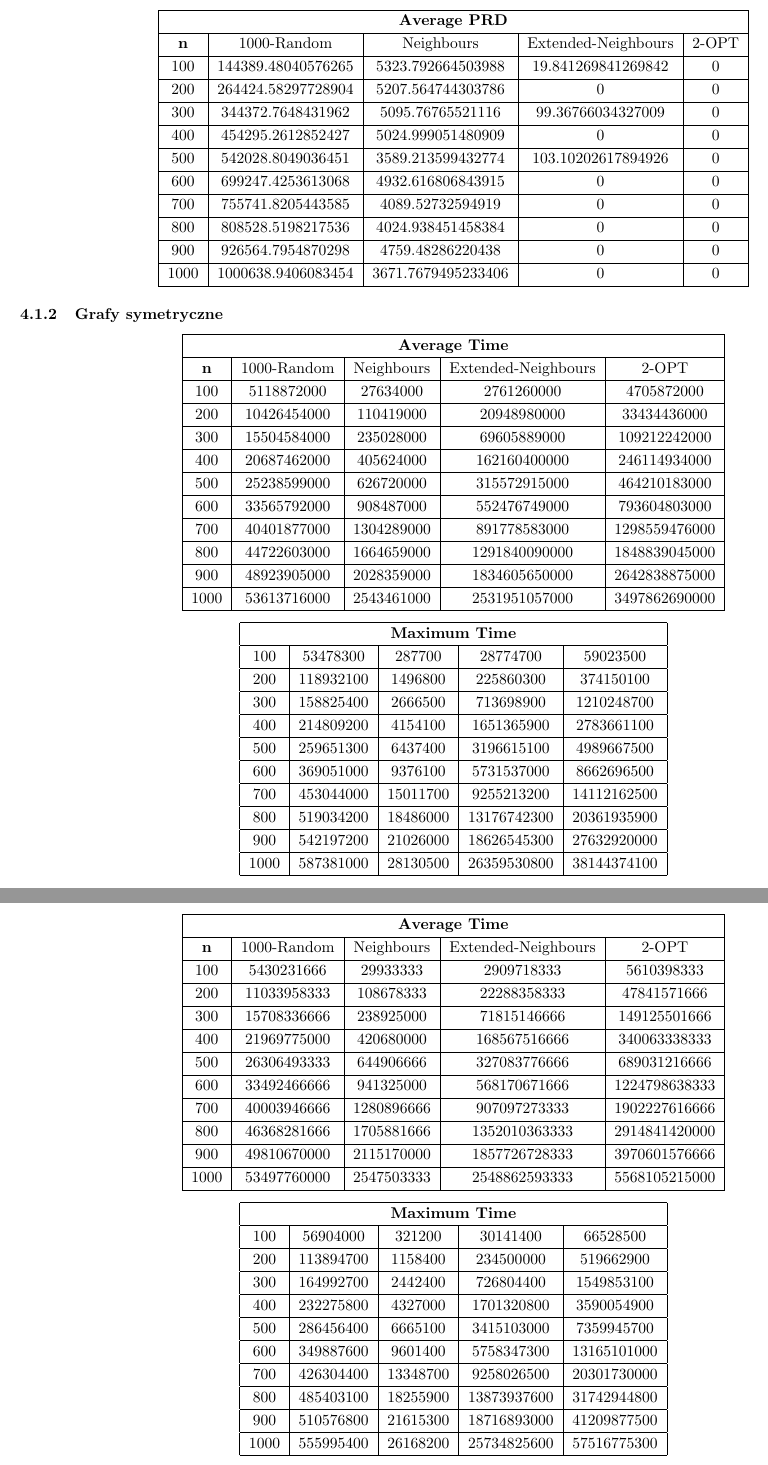
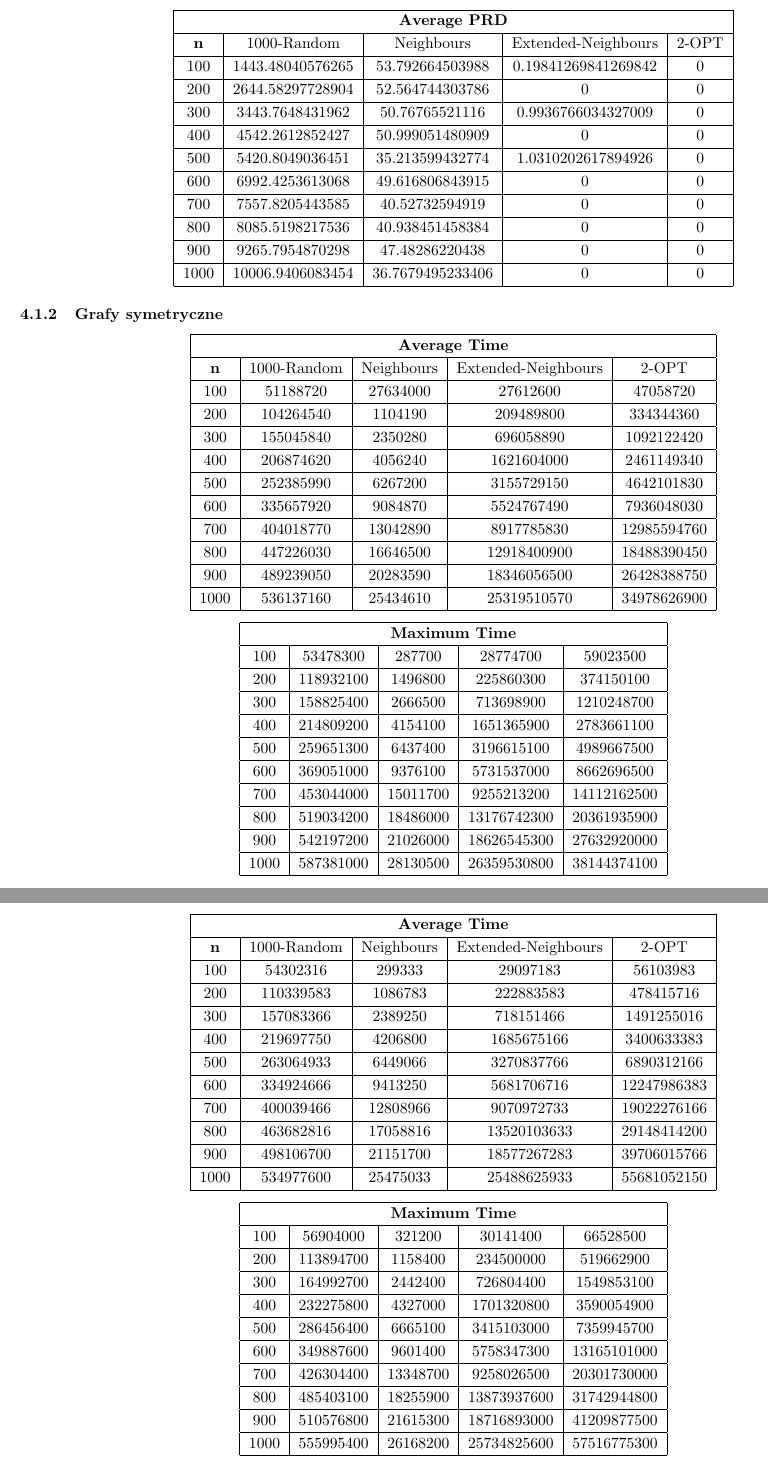
Before and after one commit to ilithiofobik/metaheuristic, a LaTeX document (lista1/results/sprawko.tex): two parts of pages 7 and 8 of 20, joined at a grey line, cut so that both start at the same text. Compiled offline with pdfLaTeX.

Commit message:
Minor fixes in the report

```diff
--- a/lista1/results/sprawko.tex
+++ b/lista1/results/sprawko.tex
@@ -310,25 +310,25 @@ W każdej rodzinie grafów PRD jest najmniejsze dla algorytmu $2-OPT$ i najwięk
 \hline
 \textbf{n} & 1000-Random & Neighbours & Extended-Neighbours & 2-OPT\\
 \hline
-100 & 144389.48040576265 & 5323.792664503988 & 19.841269841269842 & 0\\
+100 & 1443.48040576265 & 53.792664503988 & 0.19841269841269842 & 0\\
 \hline
-200 & 264424.58297728904 & 5207.564744303786 & 0 & 0\\
+200 & 2644.58297728904 & 52.564744303786 & 0 & 0\\
 \hline
-300 & 344372.7648431962 & 5095.76765521116 & 99.36766034327009 & 0\\
+300 & 3443.7648431962 & 50.76765521116 & 0.9936766034327009 & 0\\
 \hline
-400 & 454295.2612852427 & 5024.999051480909 & 0 & 0\\
+400 & 4542.2612852427 & 50.999051480909 & 0 & 0\\
 \hline
-500 & 542028.8049036451 & 3589.213599432774 & 103.10202617894926 & 0\\
+500 & 5420.8049036451 & 35.213599432774 & 1.0310202617894926 & 0\\
 \hline
-600 & 699247.4253613068 & 4932.616806843915 & 0 & 0\\
+600 & 6992.4253613068 & 49.616806843915 & 0 & 0\\
 \hline
-700 & 755741.8205443585 & 4089.52732594919 & 0 & 0\\
+700 & 7557.8205443585 & 40.52732594919 & 0 & 0\\
 \hline
-800 & 808528.5198217536 & 4024.938451458384 & 0 & 0\\
+800 & 8085.5198217536 & 40.938451458384 & 0 & 0\\
 \hline
-900 & 926564.7954870298 & 4759.48286220438 & 0 & 0\\
+900 & 9265.7954870298 & 47.48286220438 & 0 & 0\\
 \hline
-1000 & 1000638.9406083454 & 3671.7679495233406 & 0 & 0\\
+1000 & 10006.9406083454 & 36.7679495233406 & 0 & 0\\
 \hline
 \end{tabular}
 \end{center}
@@ -343,25 +343,25 @@ W każdej rodzinie grafów PRD jest najmniejsze dla algorytmu $2-OPT$ i najwięk
 \hline
 \textbf{n} & 1000-Random & Neighbours & Extended-Neighbours & 2-OPT\\
 \hline
-100 & 5118872000 & 27634000 & 2761260000 & 4705872000\\
+100 & 51188720 & 27634000 & 27612600 & 47058720\\
 \hline
-200 & 10426454000 & 110419000 & 20948980000 & 33434436000\\
+200 & 104264540 & 1104190 & 209489800 & 334344360\\
 \hline
-300 & 15504584000 & 235028000 & 69605889000 & 109212242000\\
+300 & 155045840 & 2350280 & 696058890 & 1092122420\\
 \hline
-400 & 20687462000 & 405624000 & 162160400000 & 246114934000\\
+400 & 206874620 & 4056240 & 1621604000 & 2461149340\\
 \hline
-500 & 25238599000 & 626720000 & 315572915000 & 464210183000\\
+500 & 252385990 & 6267200 & 3155729150 & 4642101830\\
 \hline
-600 & 33565792000 & 908487000 & 552476749000 & 793604803000\\
+600 & 335657920 & 9084870 & 5524767490 & 7936048030\\
 \hline
-700 & 40401877000 & 1304289000 & 891778583000 & 1298559476000\\
+700 & 404018770 & 13042890 & 8917785830 & 12985594760\\
 \hline
-800 & 44722603000 & 1664659000 & 1291840090000 & 1848839045000\\
+800 & 447226030 & 16646500 & 12918400900 & 18488390450\\
 \hline
-900 & 48923905000 & 2028359000 & 1834605650000 & 2642838875000\\
+900 & 489239050 & 20283590 & 18346056500 & 26428388750\\
 \hline
-1000 & 53613716000 & 2543461000 & 2531951057000 & 3497862690000\\
+1000 & 536137160 & 25434610 & 25319510570 & 34978626900\\
 \hline
 \end{tabular}
 \end{center}
@@ -435,25 +435,25 @@ W każdej rodzinie grafów PRD jest najmniejsze dla algorytmu $2-OPT$ i najwięk
 \hline
 \textbf{n} & 1000-Random & Neighbours & Extended-Neighbours & 2-OPT\\
 \hline
-100 & 5430231666 & 29933333 & 2909718333 & 5610398333\\
+100 & 54302316 & 299333 & 29097183 & 56103983\\
 \hline
-200 & 11033958333 & 108678333 & 22288358333 & 47841571666\\
+200 & 110339583 & 1086783 & 222883583 & 478415716\\
 \hline
-300 & 15708336666 & 238925000 & 71815146666 & 149125501666\\
+300 & 157083366 & 2389250 & 718151466 & 1491255016\\
 \hline
-400 & 21969775000 & 420680000 & 168567516666 & 340063338333\\
+400 & 219697750 & 4206800 & 1685675166 & 3400633383\\
 \hline
-500 & 26306493333 & 644906666 & 327083776666 & 689031216666\\
+500 & 263064933 & 6449066 & 3270837766 & 6890312166\\
 \hline
-600 & 33492466666 & 941325000 & 568170671666 & 1224798638333\\
+600 & 334924666 & 9413250 & 5681706716 & 12247986383\\
 \hline
-700 & 40003946666 & 1280896666 & 907097273333 & 1902227616666\\
+700 & 400039466 & 12808966 & 9070972733 & 19022276166\\
 \hline
-800 & 46368281666 & 1705881666 & 1352010363333 & 2914841420000\\
+800 & 463682816 & 17058816 & 13520103633 & 29148414200\\
 \hline
-900 & 49810670000 & 2115170000 & 1857726728333 & 3970601576666\\
+900 & 498106700 & 21151700 & 18577267283 & 39706015766\\
 \hline
-1000 & 53497760000 & 2547503333 & 2548862593333 & 5568105215000\\
+1000 & 534977600 & 25475033 & 25488625933 & 55681052150\\
 \hline
 \end{tabular}
 \end{center}
```
Also changed, not shown: lista1/results/sprawko.pdf, lista1/results/two_opt_asym_avg_prd.png, lista1/results/two_opt_asym_avg_time.png, lista1/results/two_opt_asym_max_time.png, lista1/results/two_opt_euclid_avg_prd.png, lista1/results/two_opt_euclid_avg_time.png, lista1/results/two_opt_euclid_max_time.png, lista1/results/two_opt_sym_avg_prd.png, lista1/results/two_opt_sym_avg_time.png, lista1/results/two_opt_sym_max_time.png, lista1/results/sprawko.tex (80 more changed lines).
